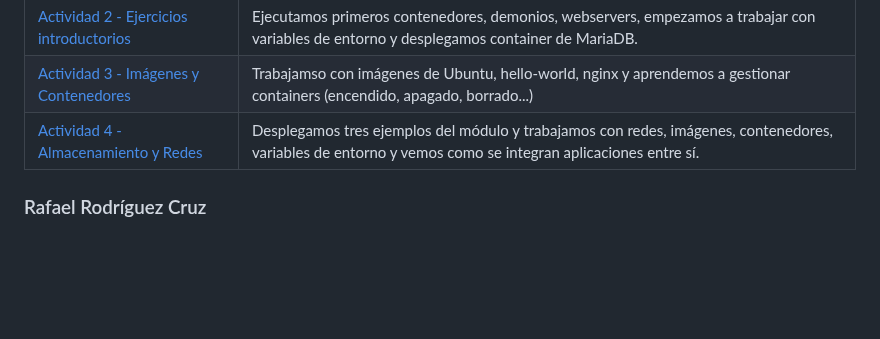
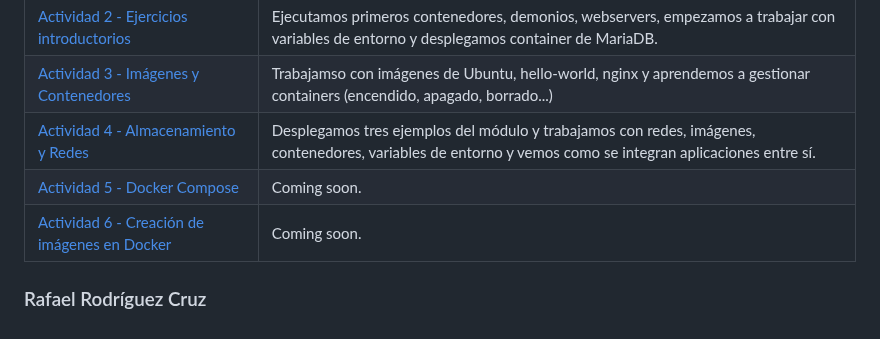
Before and after one commit to Rdrgz24/SRI_2ASIR, a Markdown page: README.md, the part around the change. Rendered like a GitHub page; blank space fills up the shorter version.

```diff
--- a/README.md
+++ b/README.md
@@ -56,5 +56,7 @@ Ejercicio | Descripción
 [Actividad 2 - Ejercicios introductorios](TEMA_3_DOCKER/Actividad_2_Ejercicios_Introductorios/) | Ejecutamos primeros contenedores, demonios, webservers, empezamos a trabajar con variables de entorno y desplegamos container de MariaDB.
 [Actividad 3 - Imágenes y Contenedores](TEMA_3_DOCKER/Actividad_3_Imagenes_Y_Contenedores/) | Trabajamso con imágenes de Ubuntu, hello-world, nginx y aprendemos a gestionar containers (encendido, apagado, borrado...)
 [Actividad 4 - Almacenamiento y Redes](TEMA_3_DOCKER/Actividad_4_Almacenamiento_Y_Redes/) | Desplegamos tres ejemplos del módulo y trabajamos con redes, imágenes, contenedores, variables de entorno y vemos como se integran aplicaciones entre sí.
+[Actividad 5 - Docker Compose](TEMA_3_DOCKER/Actividad_5_Docker_Compose/) | Coming soon.
+[Actividad 6 - Creación de imágenes en Docker](TEMA_3_DOCKER/Actividad_6_Docker_Images/) | Coming soon.
 
 ### Rafael Rodríguez Cruz
```
